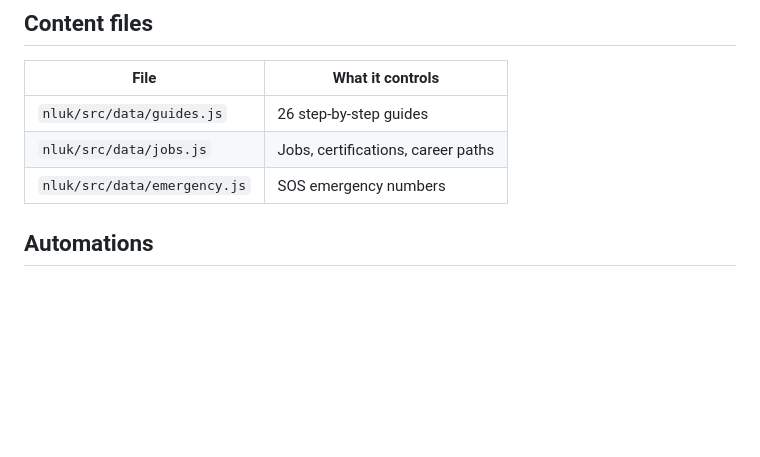
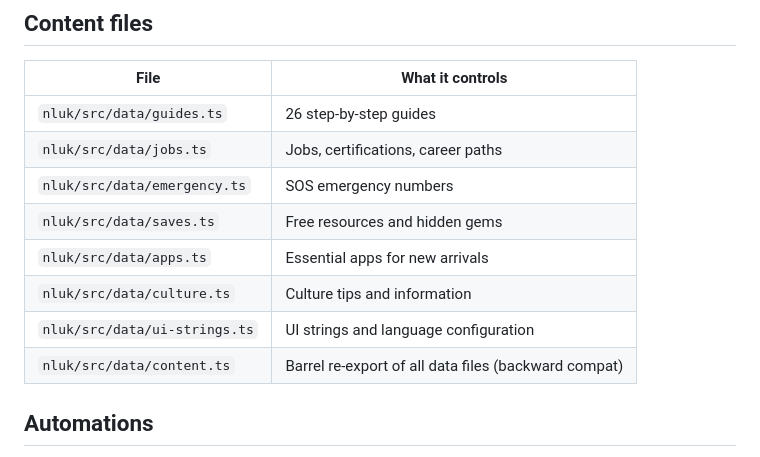
Before and after one commit to na7hanw/new-life-uk, a Markdown page: README.md, the part around the change. Rendered like a GitHub page; blank space fills up the shorter version.

```diff
--- a/README.md
+++ b/README.md
@@ -48,9 +48,14 @@ See [CONTRIBUTING.md](CONTRIBUTING.md) — content edits (broken links, new guid
 
 | File | What it controls |
 |------|----------------|
-| `nluk/src/data/guides.js` | 26 step-by-step guides |
-| `nluk/src/data/jobs.js` | Jobs, certifications, career paths |
-| `nluk/src/data/emergency.js` | SOS emergency numbers |
+| `nluk/src/data/guides.ts` | 26 step-by-step guides |
+| `nluk/src/data/jobs.ts` | Jobs, certifications, career paths |
+| `nluk/src/data/emergency.ts` | SOS emergency numbers |
+| `nluk/src/data/saves.ts` | Free resources and hidden gems |
+| `nluk/src/data/apps.ts` | Essential apps for new arrivals |
+| `nluk/src/data/culture.ts` | Culture tips and information |
+| `nluk/src/data/ui-strings.ts` | UI strings and language configuration |
+| `nluk/src/data/content.ts` | Barrel re-export of all data files (backward compat) |
 
 ## Automations
 
```
Also changed, not shown: nluk/README.md (+26 -8 lines).
